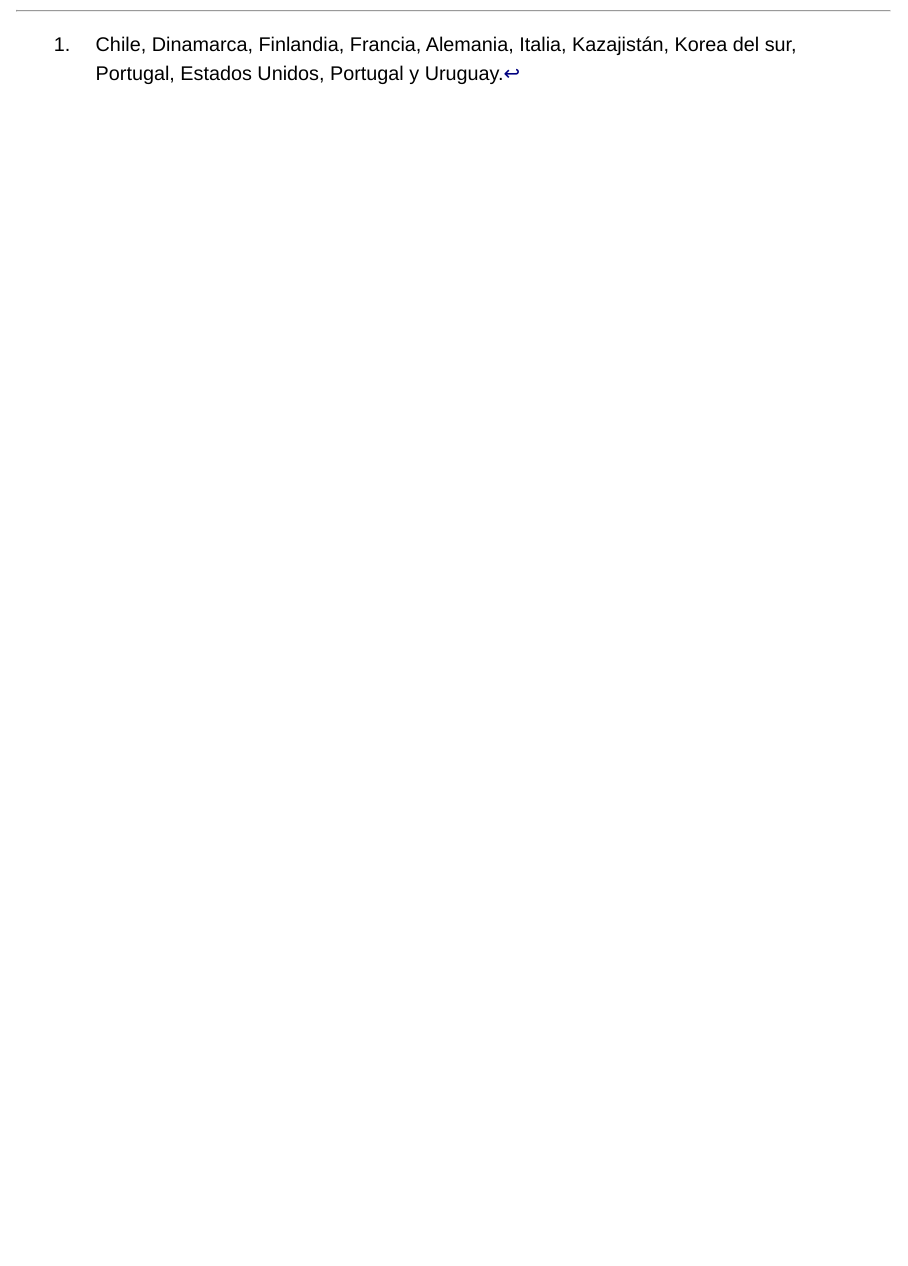
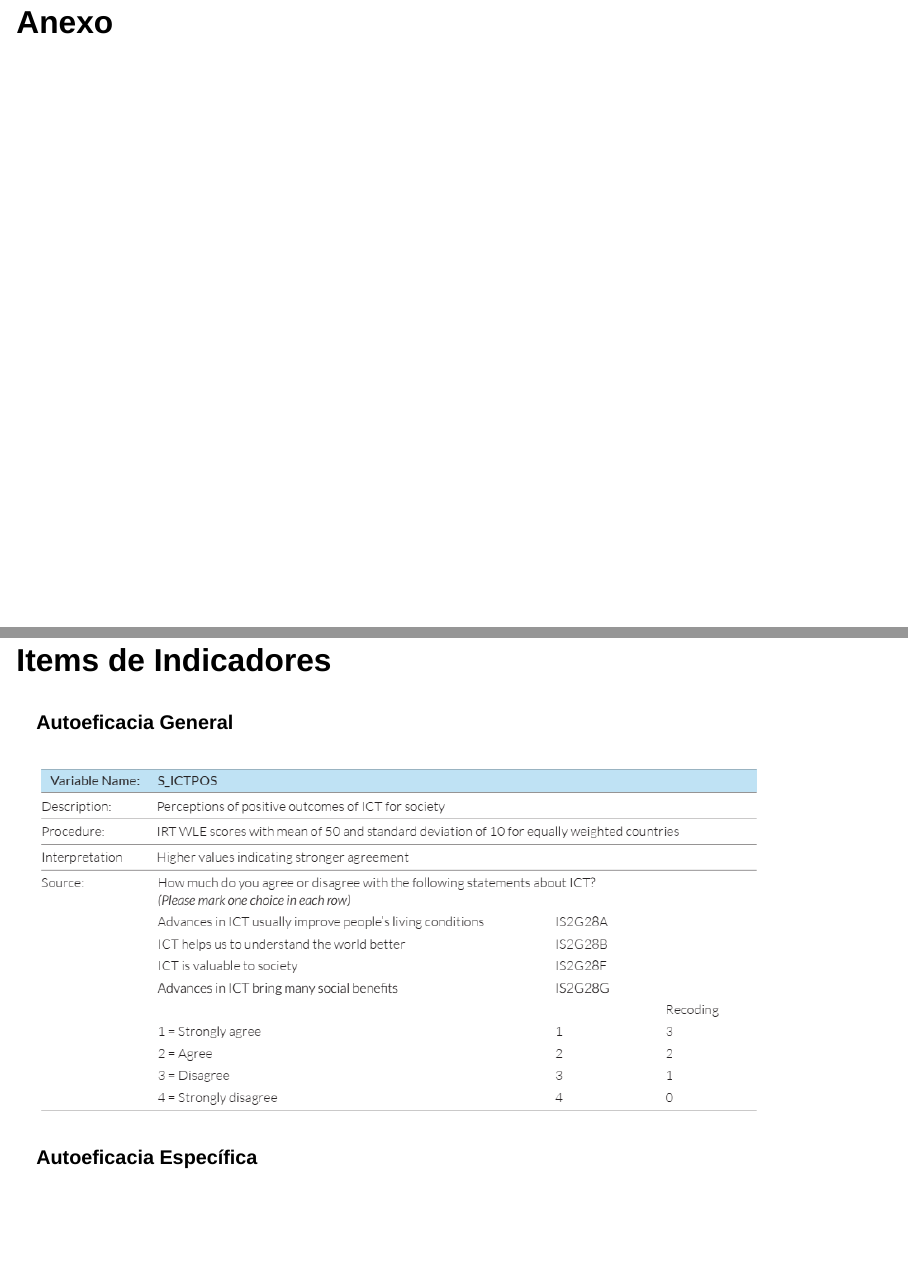
Before and after one commit to milenio-nudos/multilevel_icils_gender_chile, a Quarto document (proc/informes/docs.qmd): page 26 of 26 before the commit and pages 26 and 27 of 32 after it, the two joined at a grey line. Rendered offline with R 4.5, knitr and Pandoc in place of Quarto, with nearby package versions; drawn as Slidy slides in place of the format the file asks for; code that draws random numbers runs with fixed seeds of ours; some code elsewhere in the file could not run offline; a font, style sheet, LaTeX package, included part or bibliography that could not be used is replaced or left out.

Commit message:
Add anexos

```diff
--- a/proc/informes/docs.qmd
+++ b/proc/informes/docs.qmd
@@ -411,3 +411,15 @@
 
 ::: {#refs}
 :::
+
+# Anexo
+
+## Items de Indicadores
+
+::: panel-tabset
+
+#### Autoeficacia General
+![](images/s_geneff.png)
+
+#### Autoeficacia Específica
+![](images/s_speceff.png)
```
Also changed, not shown: proc/informes/docs.html, proc/informes/images/s_geneff.png (added), proc/informes/images/s_ictfut.png (added), proc/informes/images/s_ictneg.png (added), proc/informes/images/s_ictpos.png (added), proc/informes/images/s_speceff.png (added), proc/informes/docs.qmd (17 more changed lines).
